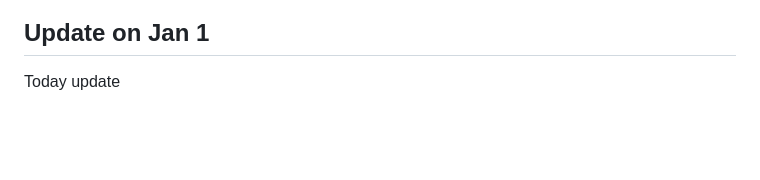
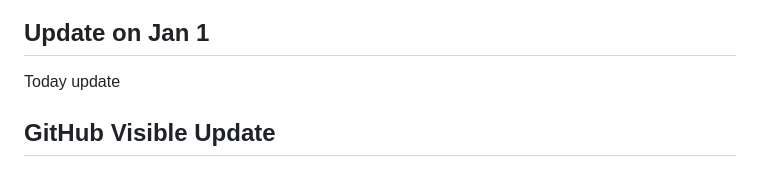
Before and after one commit to nitin-kumar-07/CashFlow-Minimizer, a Markdown page: README.md, the part around the change. Drawn GitHub-style; blank space fills up the shorter version.

Commit message:
Visible README update

```diff
--- a/README.md
+++ b/README.md
@@ -107,3 +107,5 @@
 ## Update on Jan 1
 
 Today update
+
+## GitHub Visible Update
```
